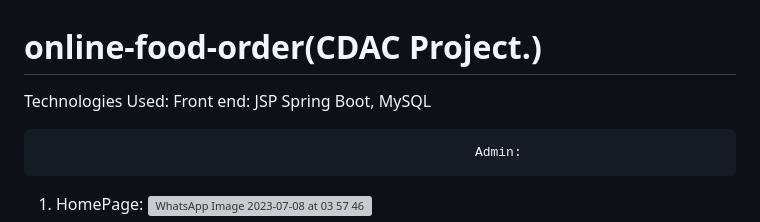
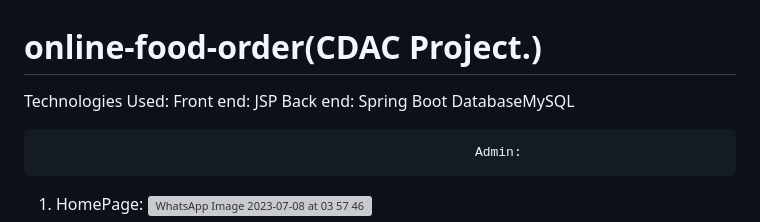
Before and after one commit to vipulmane6498/online-food-order, a Markdown page: README.md, the part around the change. GitHub-like rendering; grey boxes are pictures that could not be loaded.

```diff
--- a/README.md
+++ b/README.md
@@ -1,7 +1,8 @@
 # online-food-order(CDAC Project.)
 
 Technologies Used: Front end: JSP
-                  Spring Boot, MySQL
+                   Back end: Spring Boot
+                   DatabaseMySQL
 
                                                             Admin:
 
```
